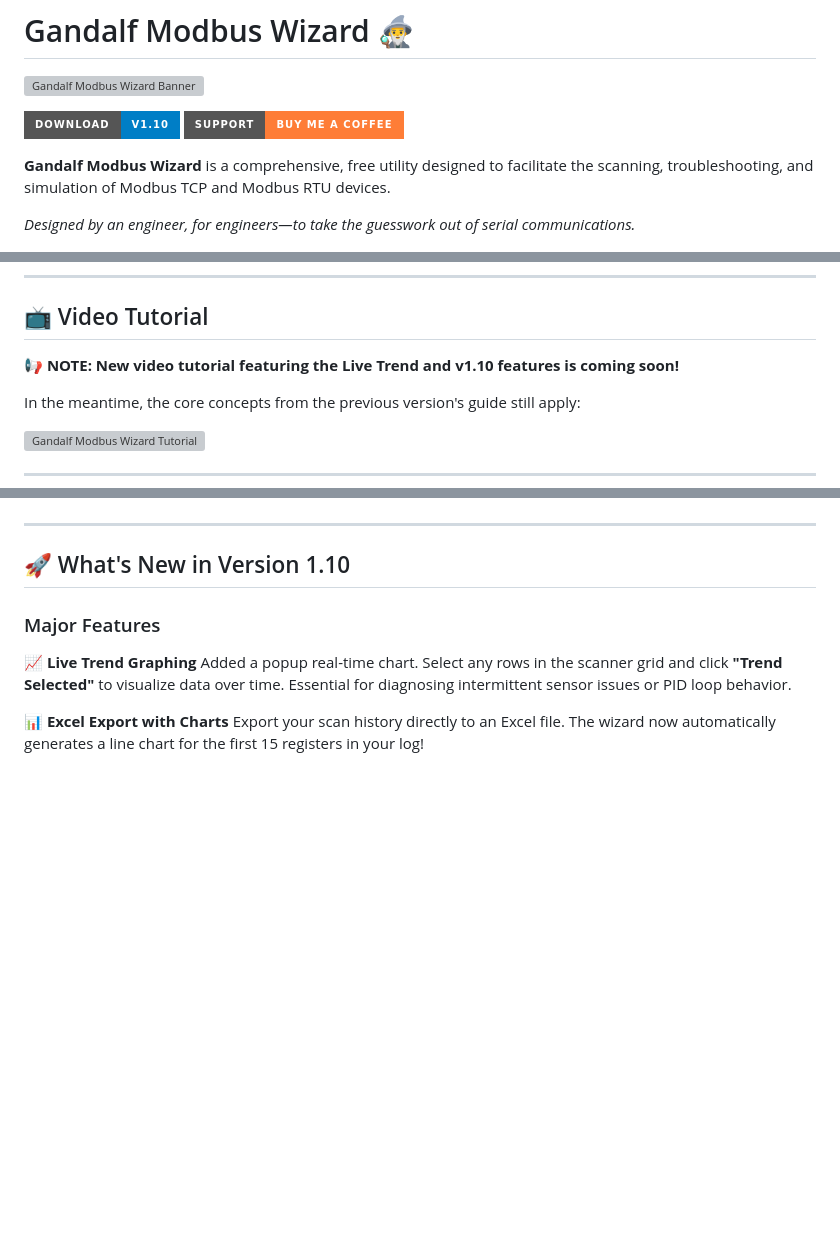
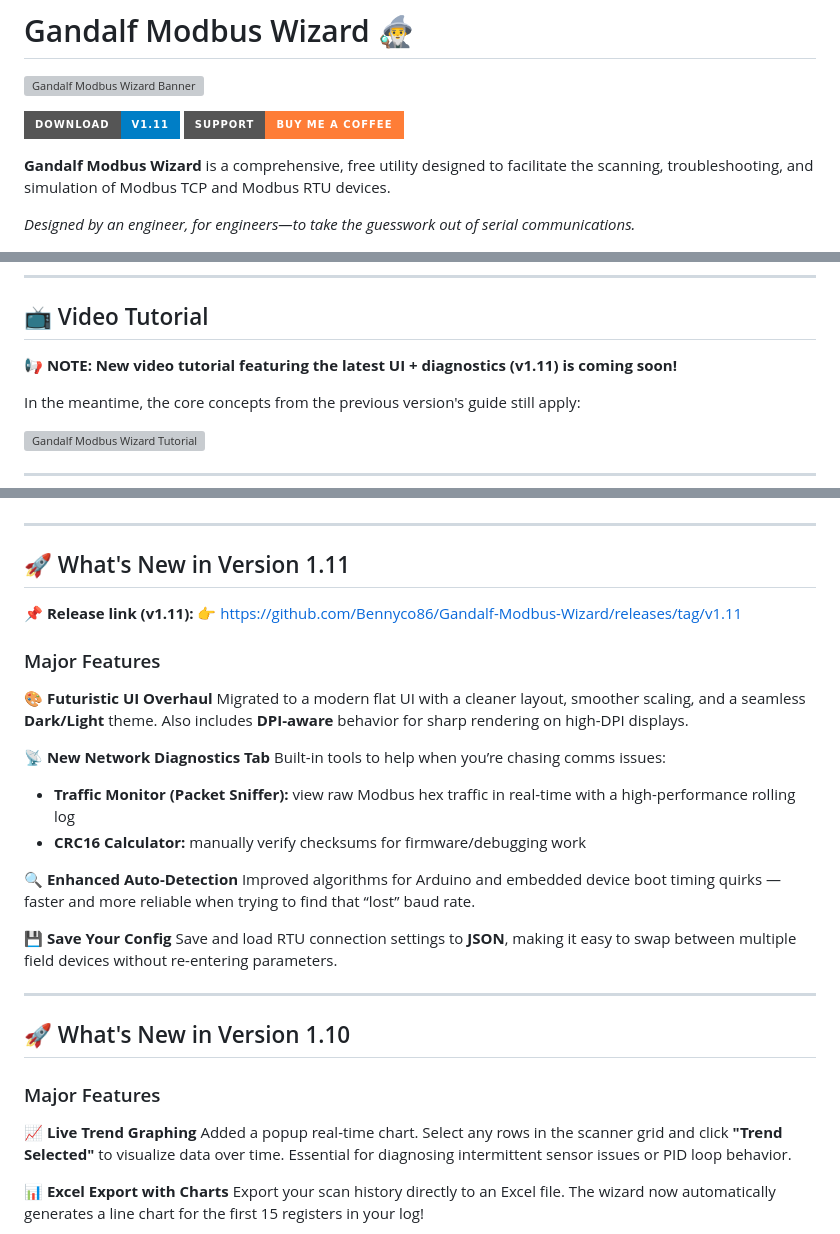
Before and after one commit to Bennyco86/Gandalf-Modbus-Wizard, a Markdown page: README.md, 3 parts joined by grey strips. GitHub-like rendering; badges without logos; blank space fills up the shorter version; grey boxes are pictures that could not be loaded.

Commit message:
Update README.md
v1.11

```diff
--- a/README.md
+++ b/README.md
@@ -2,7 +2,7 @@
 
 ![Gandalf Modbus Wizard Banner](Images/Banner.jpg)
 
-[![Download](https://img.shields.io/badge/Download-v1.10-blue?style=for-the-badge&logo=github)](https://github.com/Bennyco86/Gandalf-Modbus-Wizard/releases/tag/v1.10)
+[![Download](https://img.shields.io/badge/Download-v1.11-blue?style=for-the-badge&logo=github)](https://github.com/Bennyco86/Gandalf-Modbus-Wizard/releases/tag/v1.11)
 [![Buy Me A Coffee](https://img.shields.io/badge/Support-Buy%20Me%20A%20Coffee-orange?style=for-the-badge&logo=buy-me-a-coffee&logoColor=black)](https://buymeacoffee.com/bennycohen)
 
 **Gandalf Modbus Wizard** is a comprehensive, free utility designed to facilitate the scanning, troubleshooting, and simulation of Modbus TCP and Modbus RTU devices.
@@ -19,7 +19,7 @@ This tool is completely free to use. However, it takes significant personal time
 ---
 
 ## 📺 Video Tutorial
-**📢 NOTE: New video tutorial featuring the Live Trend and v1.10 features is coming soon!**
+**📢 NOTE: New video tutorial featuring the latest UI + diagnostics (v1.11) is coming soon!**
 
 In the meantime, the core concepts from the previous version's guide still apply:
 
@@ -80,6 +80,30 @@ Need to test a SCADA or HMI client? Spin up a virtual device instantly.
 
 ---
 
+## 🚀 What's New in Version 1.11
+
+📌 **Release link (v1.11):**
+👉 https://github.com/Bennyco86/Gandalf-Modbus-Wizard/releases/tag/v1.11
+
+### Major Features
+
+🎨 **Futuristic UI Overhaul**
+Migrated to a modern flat UI with a cleaner layout, smoother scaling, and a seamless **Dark/Light** theme.
+Also includes **DPI-aware** behavior for sharp rendering on high-DPI displays.
+
+📡 **New Network Diagnostics Tab**
+Built-in tools to help when you’re chasing comms issues:
+- **Traffic Monitor (Packet Sniffer):** view raw Modbus hex traffic in real-time with a high-performance rolling log
+- **CRC16 Calculator:** manually verify checksums for firmware/debugging work
+
+🔍 **Enhanced Auto-Detection**
+Improved algorithms for Arduino and embedded device boot timing quirks — faster and more reliable when trying to find that “lost” baud rate.
+
+💾 **Save Your Config**
+Save and load RTU connection settings to **JSON**, making it easy to swap between multiple field devices without re-entering parameters.
+
+---
+
 ## 🚀 What's New in Version 1.10
 
 ### Major Features
```
Also changed, not shown: other parts of README.md (+1 -1 lines).
